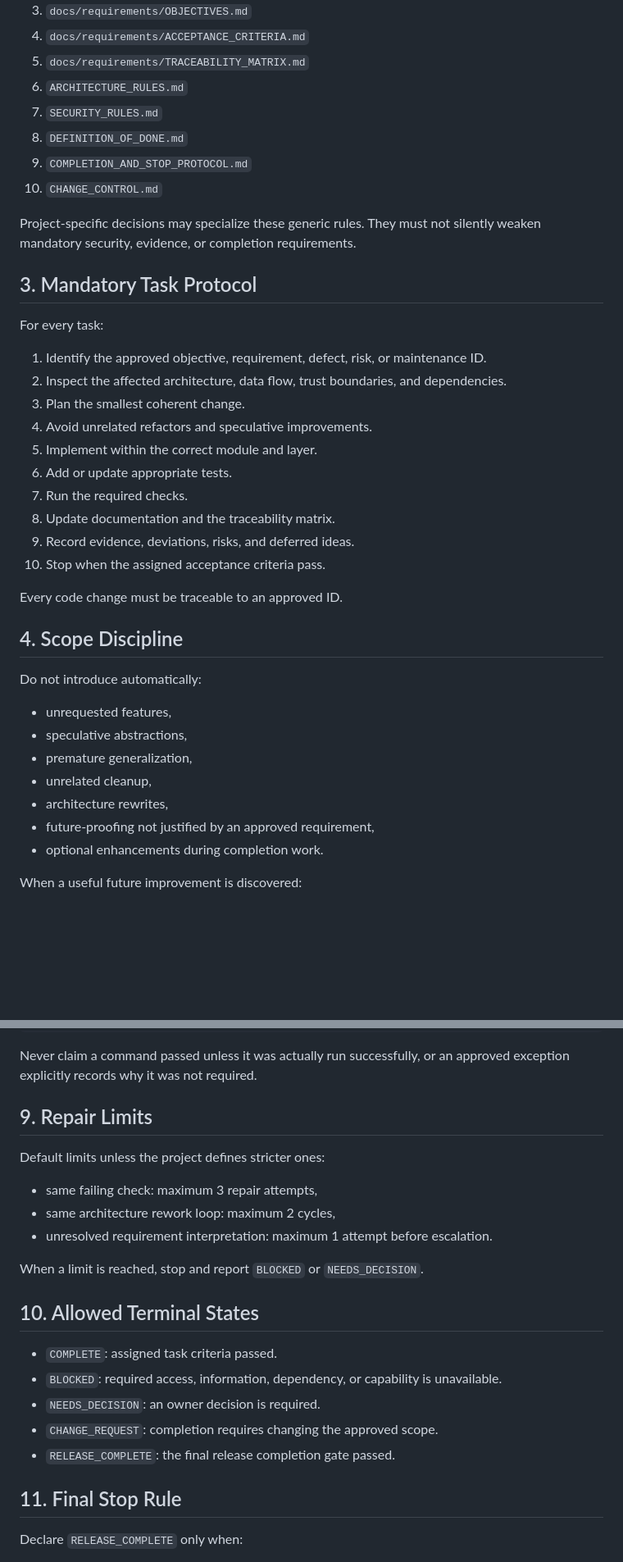
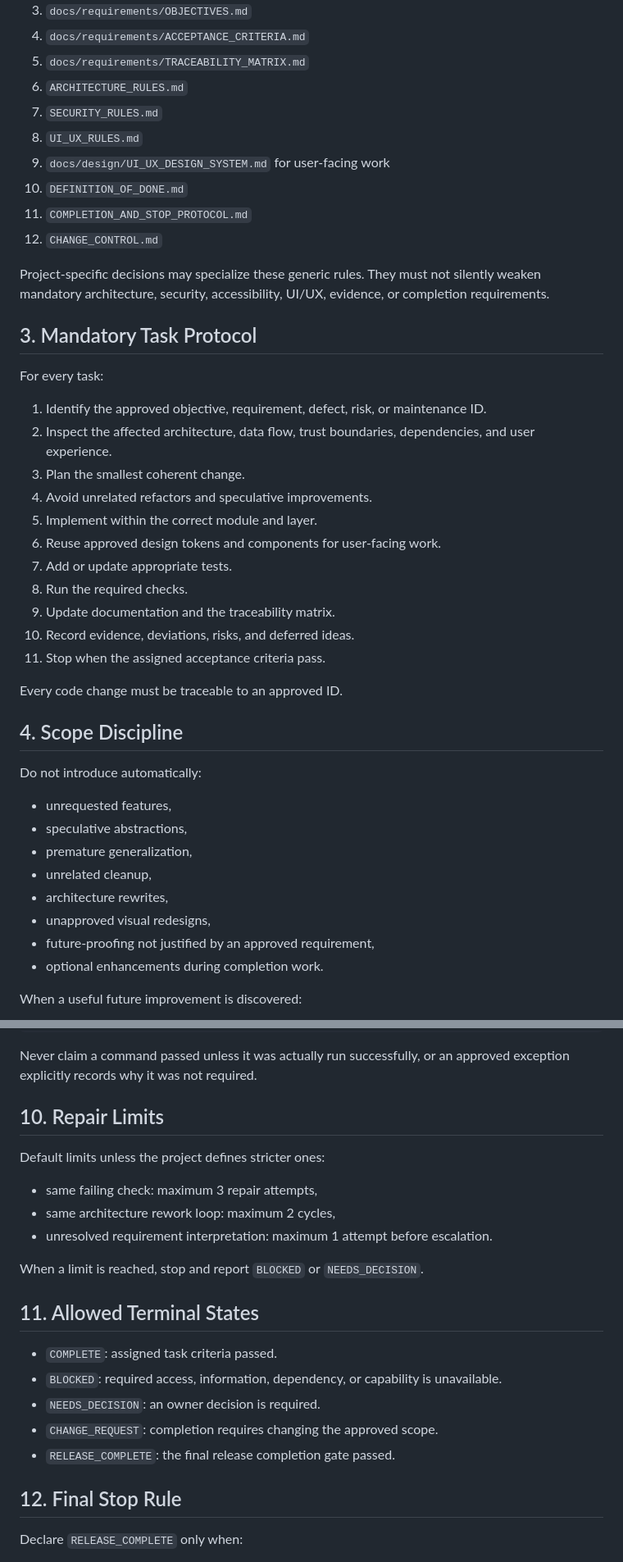
Before and after one commit to mmark76/ecosystem-framework, a Markdown page: AGENTS.md, 2 parts joined by grey strips. Shown at 82% size. Rendered like a GitHub page; blank space fills up the shorter version.

Commit message:
Require UI UX system in agent workflow

```diff
--- a/AGENTS.md
+++ b/AGENTS.md
@@ -17,26 +17,29 @@ Before planning or changing code, read the relevant files:
 5. `docs/requirements/TRACEABILITY_MATRIX.md`
 6. `ARCHITECTURE_RULES.md`
 7. `SECURITY_RULES.md`
-8. `DEFINITION_OF_DONE.md`
-9. `COMPLETION_AND_STOP_PROTOCOL.md`
-10. `CHANGE_CONTROL.md`
+8. `UI_UX_RULES.md`
+9. `docs/design/UI_UX_DESIGN_SYSTEM.md` for user-facing work
+10. `DEFINITION_OF_DONE.md`
+11. `COMPLETION_AND_STOP_PROTOCOL.md`
+12. `CHANGE_CONTROL.md`
 
-Project-specific decisions may specialize these generic rules. They must not silently weaken mandatory security, evidence, or completion requirements.
+Project-specific decisions may specialize these generic rules. They must not silently weaken mandatory architecture, security, accessibility, UI/UX, evidence, or completion requirements.
 
 ## 3. Mandatory Task Protocol
 
 For every task:
 
 1. Identify the approved objective, requirement, defect, risk, or maintenance ID.
-2. Inspect the affected architecture, data flow, trust boundaries, and dependencies.
+2. Inspect the affected architecture, data flow, trust boundaries, dependencies, and user experience.
 3. Plan the smallest coherent change.
 4. Avoid unrelated refactors and speculative improvements.
 5. Implement within the correct module and layer.
-6. Add or update appropriate tests.
-7. Run the required checks.
-8. Update documentation and the traceability matrix.
-9. Record evidence, deviations, risks, and deferred ideas.
-10. Stop when the assigned acceptance criteria pass.
+6. Reuse approved design tokens and components for user-facing work.
+7. Add or update appropriate tests.
+8. Run the required checks.
+9. Update documentation and the traceability matrix.
+10. Record evidence, deviations, risks, and deferred ideas.
+11. Stop when the assigned acceptance criteria pass.
 
 Every code change must be traceable to an approved ID.
 
@@ -49,6 +52,7 @@ Do not introduce automatically:
 - premature generalization,
 - unrelated cleanup,
 - architecture rewrites,
+- unapproved visual redesigns,
 - future-proofing not justified by an approved requirement,
 - optional enhancements during completion work.
 
@@ -128,7 +150,7 @@ BUILD_COMMAND=<define>
 
 Never claim a command passed unless it was actually run successfully, or an approved exception explicitly records why it was not required.
 
-## 9. Repair Limits
+## 10. Repair Limits
 
 Default limits unless the project defines stricter ones:
 
@@ -138,7 +160,7 @@ Default limits unless the project defines stricter ones:
 
 When a limit is reached, stop and report `BLOCKED` or `NEEDS_DECISION`.
 
-## 10. Allowed Terminal States
+## 11. Allowed Terminal States
 
 - `COMPLETE`: assigned task criteria passed.
 - `BLOCKED`: required access, information, dependency, or capability is unavailable.
@@ -146,7 +168,7 @@ When a limit is reached, stop and report `BLOCKED` or `NEEDS_DECISION`.
 - `CHANGE_REQUEST`: completion requires changing the approved scope.
 - `RELEASE_COMPLETE`: the final release completion gate passed.
 
-## 11. Final Stop Rule
+## 12. Final Stop Rule
 
 Declare `RELEASE_COMPLETE` only when:
 
```
Also changed, not shown: other parts of AGENTS.md (+23 -4 lines).
